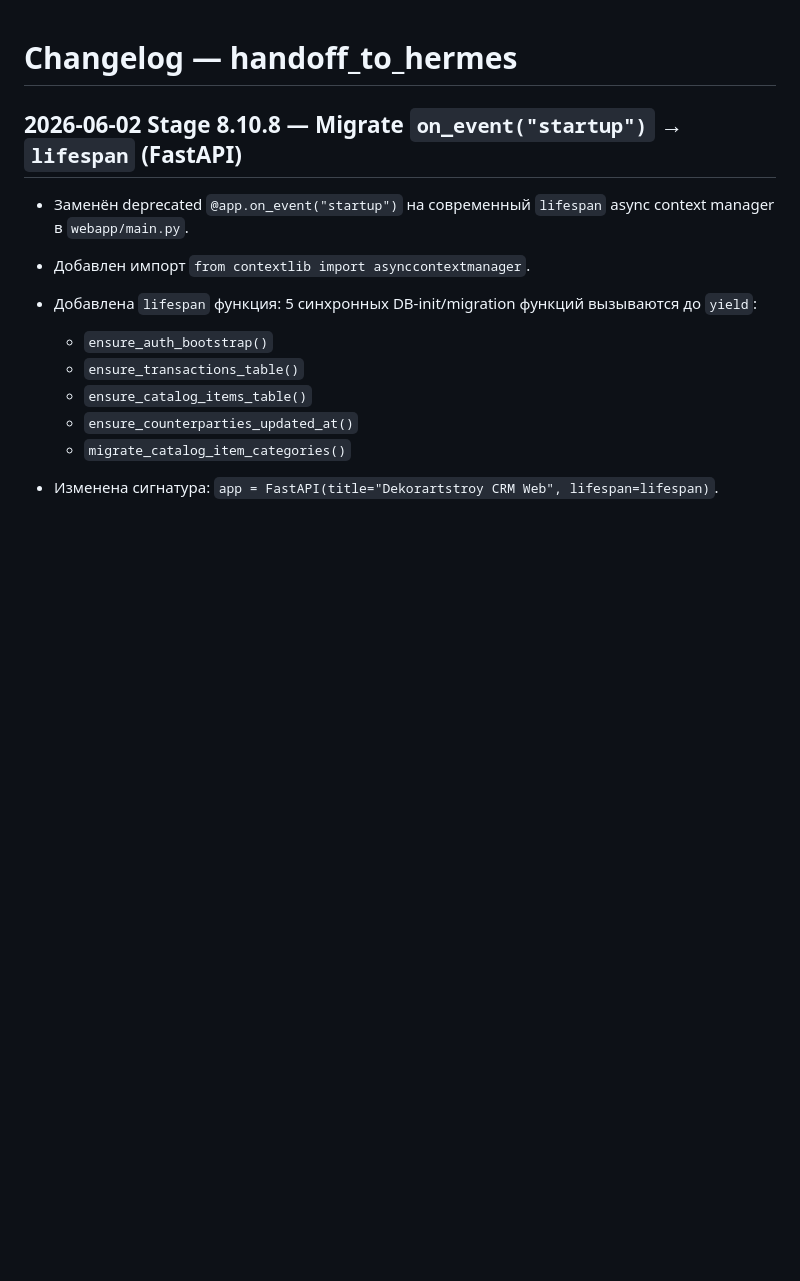
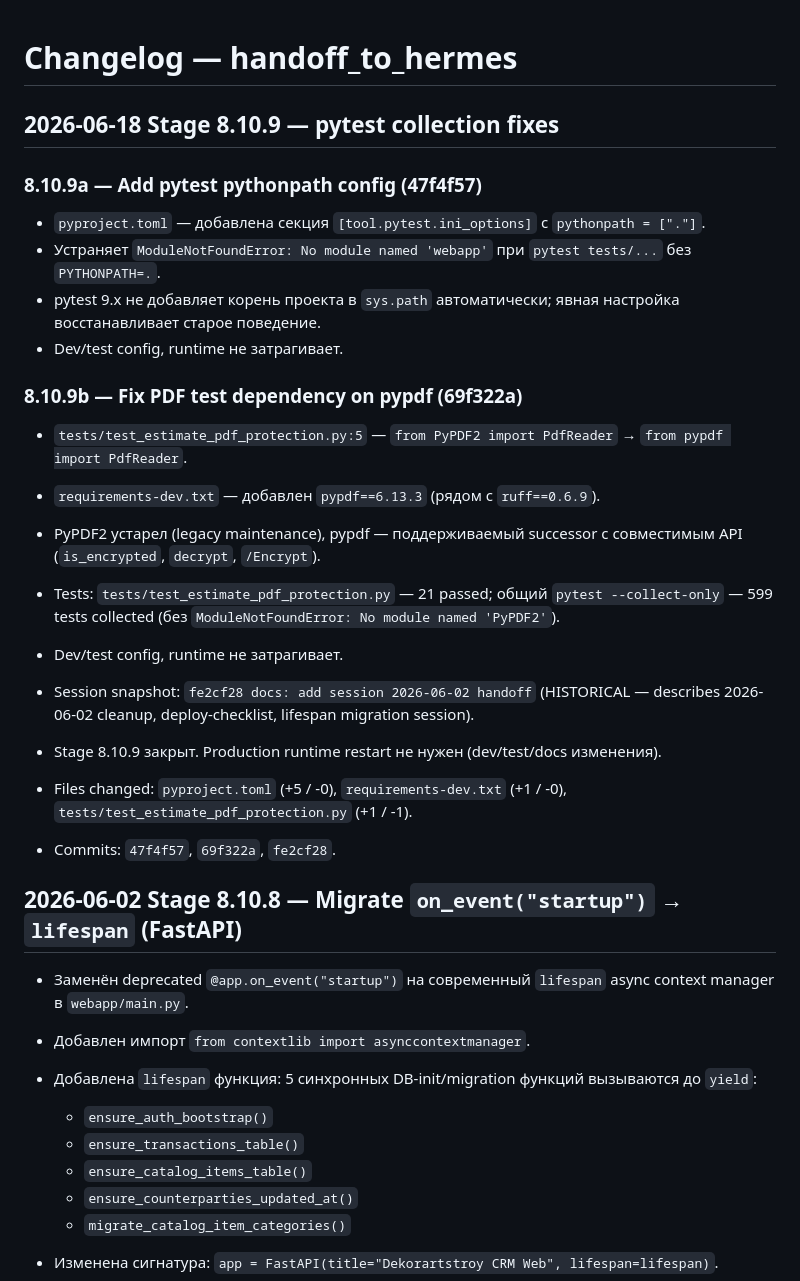
Before and after one commit to Gorodokspb/-, a Markdown page: handoff_to_hermes/CHANGELOG.md, the part around the change. GitHub-like rendering; blank space fills up the shorter version.

Commit message:
Document Stage 8.10.9 pytest collection fixes

```diff
--- a/handoff_to_hermes/CHANGELOG.md
+++ b/handoff_to_hermes/CHANGELOG.md
@@ -1,4 +1,24 @@
 # Changelog — handoff_to_hermes
+
+## 2026-06-18 Stage 8.10.9 — pytest collection fixes
+
+### 8.10.9a — Add pytest pythonpath config (47f4f57)
+- `pyproject.toml` — добавлена секция `[tool.pytest.ini_options]` с `pythonpath = ["."]`.
+- Устраняет `ModuleNotFoundError: No module named 'webapp'` при `pytest tests/...` без `PYTHONPATH=.`.
+- pytest 9.x не добавляет корень проекта в `sys.path` автоматически; явная настройка восстанавливает старое поведение.
+- Dev/test config, runtime не затрагивает.
+
+### 8.10.9b — Fix PDF test dependency on pypdf (69f322a)
+- `tests/test_estimate_pdf_protection.py:5` — `from PyPDF2 import PdfReader` → `from pypdf import PdfReader`.
+- `requirements-dev.txt` — добавлен `pypdf==6.13.3` (рядом с `ruff==0.6.9`).
+- PyPDF2 устарел (legacy maintenance), pypdf — поддерживаемый successor с совместимым API (`is_encrypted`, `decrypt`, `/Encrypt`).
+- Tests: `tests/test_estimate_pdf_protection.py` — 21 passed; общий `pytest --collect-only` — 599 tests collected (без `ModuleNotFoundError: No module named 'PyPDF2'`).
+- Dev/test config, runtime не затрагивает.
+
+- Session snapshot: `fe2cf28 docs: add session 2026-06-02 handoff` (HISTORICAL — describes 2026-06-02 cleanup, deploy-checklist, lifespan migration session).
+- Stage 8.10.9 закрыт. Production runtime restart не нужен (dev/test/docs изменения).
+- Files changed: `pyproject.toml` (+5 / -0), `requirements-dev.txt` (+1 / -0), `tests/test_estimate_pdf_protection.py` (+1 / -1).
+- Commits: `47f4f57`, `69f322a`, `fe2cf28`.
 
 ## 2026-06-02 Stage 8.10.8 — Migrate `on_event("startup")` → `lifespan` (FastAPI)
 
```
Also changed, not shown: handoff_to_hermes/01_CURRENT_STATUS.md (+12 -1 lines), handoff_to_hermes/07_NEXT_STEPS.md (+15 -0 lines).
